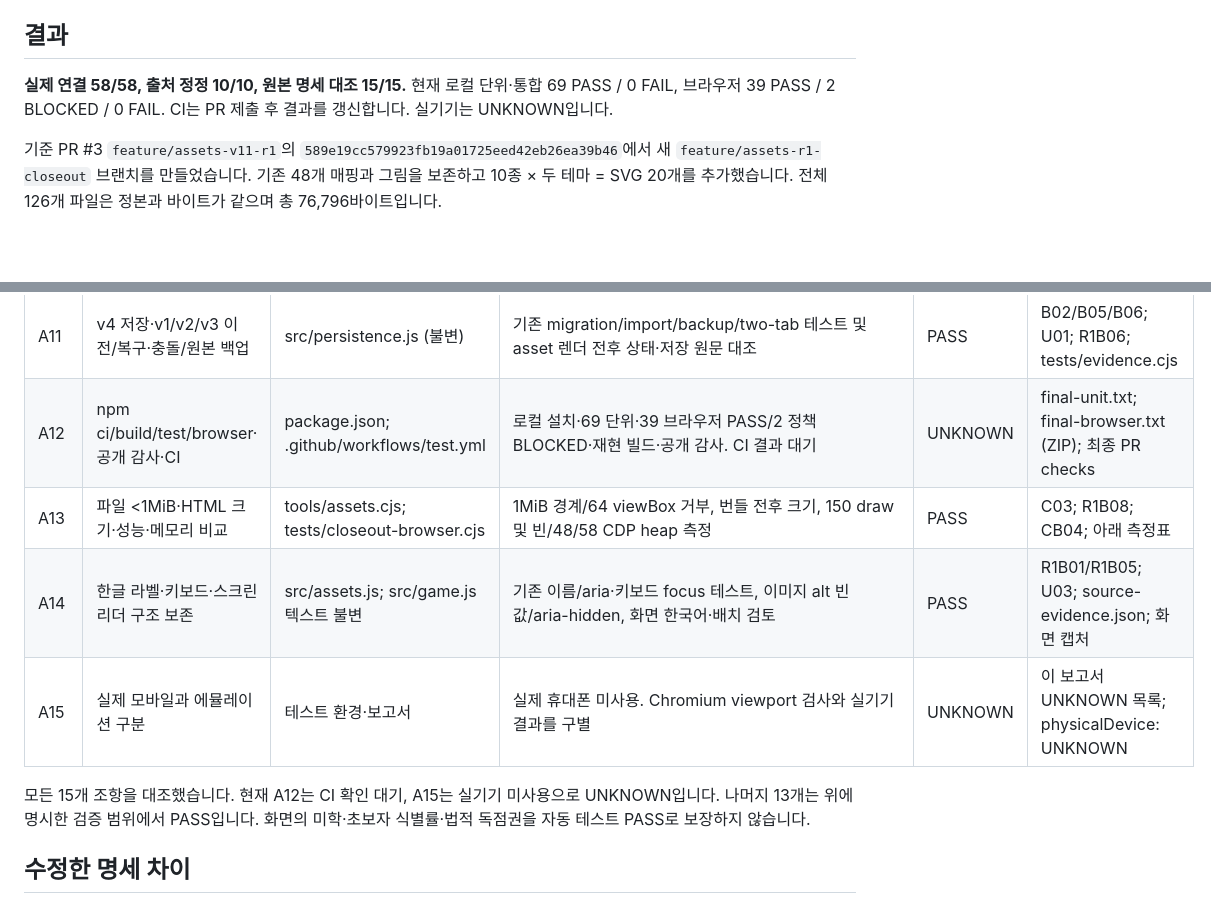
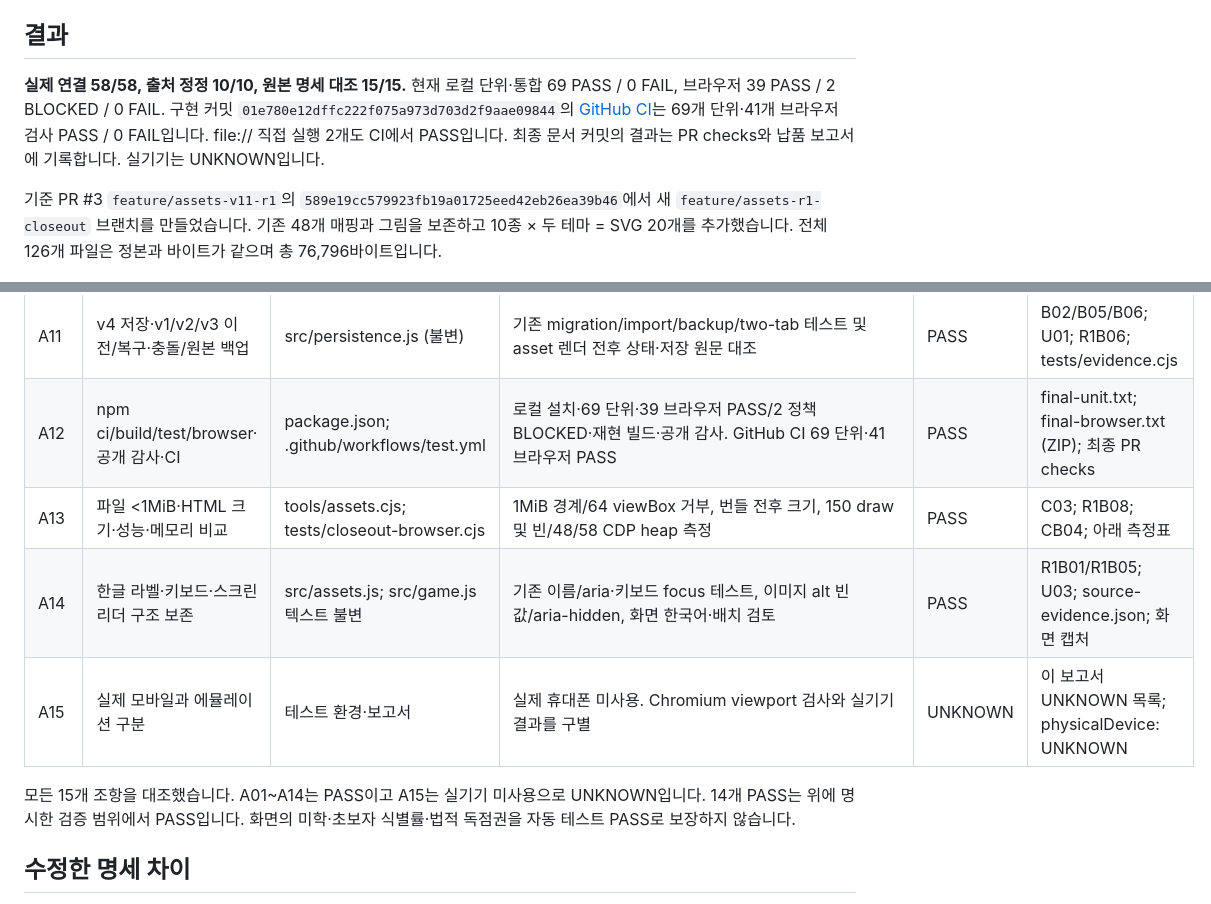
Before and after one commit to aldol2678/origin-lab, a Markdown page: qa/ASSET-R1-INTEGRATION-REPORT.md, 2 parts joined by grey strips. GitHub-like rendering; blank space fills up the shorter version.

Commit message:
Record successful CI and close A01-A14 acceptance checks

```diff
--- a/qa/ASSET-R1-INTEGRATION-REPORT.md
+++ b/qa/ASSET-R1-INTEGRATION-REPORT.md
@@ -4,7 +4,7 @@
 
 ## 결과
 
-**실제 연결 58/58, 출처 정정 10/10, 원본 명세 대조 15/15.** 현재 로컬 단위·통합 69 PASS / 0 FAIL, 브라우저 39 PASS / 2 BLOCKED / 0 FAIL. CI는 PR 제출 후 결과를 갱신합니다. 실기기는 UNKNOWN입니다.
+**실제 연결 58/58, 출처 정정 10/10, 원본 명세 대조 15/15.** 현재 로컬 단위·통합 69 PASS / 0 FAIL, 브라우저 39 PASS / 2 BLOCKED / 0 FAIL. 구현 커밋 `01e780e12dffc222f075a973d703d2f9aae09844`의 [GitHub CI](https://github.com/aldol2678/origin-lab/actions/runs/39165417410)는 69개 단위·41개 브라우저 검사 PASS / 0 FAIL입니다. file:// 직접 실행 2개도 CI에서 PASS입니다. 최종 문서 커밋의 결과는 PR checks와 납품 보고서에 기록합니다. 실기기는 UNKNOWN입니다.
 
 기준 PR #3 `feature/assets-v11-r1`의 `589e19cc579923fb19a01725eed42eb26ea39b46`에서 새 `feature/assets-r1-closeout` 브랜치를 만들었습니다. 기존 48개 매핑과 그림을 보존하고 10종 × 두 테마 = SVG 20개를 추가했습니다. 전체 126개 파일은 정본과 바이트가 같으며 총 76,796바이트입니다.
 
@@ -31,12 +31,12 @@
 | A09 | 승인된 standalone·외부 fetch/CDN 0 | build.cjs; tools/assets.cjs | 단일 HTML 인라인, offline context와 실제 조작, 외부 요청 없음; 로컬 file:// 정책 차단은 CI 별도 확인 | PASS | B10; R1B06/R1B07; CI B07 |
 | A10 | 42 발견·34 조합·9종·A/B 3종·노트 유지 | data/catalog.json; src/research*.js (불변) | 기존 전체 단위/엔진·UI 조작 회귀, 세 preset 계산과 노트 reload/delete | PASS | tests/core.test.cjs; tests/v03.test.cjs; U02/U05; source-evidence.json |
 | A11 | v4 저장·v1/v2/v3 이전/복구·충돌/원본 백업 | src/persistence.js (불변) | 기존 migration/import/backup/two-tab 테스트 및 asset 렌더 전후 상태·저장 원문 대조 | PASS | B02/B05/B06; U01; R1B06; tests/evidence.cjs |
-| A12 | npm ci/build/test/browser·공개 감사·CI | package.json; .github/workflows/test.yml | 로컬 설치·69 단위·39 브라우저 PASS/2 정책 BLOCKED·재현 빌드·공개 감사. CI 결과 대기 | UNKNOWN | final-unit.txt; final-browser.txt (ZIP); 최종 PR checks |
+| A12 | npm ci/build/test/browser·공개 감사·CI | package.json; .github/workflows/test.yml | 로컬 설치·69 단위·39 브라우저 PASS/2 정책 BLOCKED·재현 빌드·공개 감사. GitHub CI 69 단위·41 브라우저 PASS | PASS | final-unit.txt; final-browser.txt (ZIP); 최종 PR checks |
 | A13 | 파일 <1MiB·HTML 크기·성능·메모리 비교 | tools/assets.cjs; tests/closeout-browser.cjs | 1MiB 경계/64 viewBox 거부, 번들 전후 크기, 150 draw 및 빈/48/58 CDP heap 측정 | PASS | C03; R1B08; CB04; 아래 측정표 |
 | A14 | 한글 라벨·키보드·스크린리더 구조 보존 | src/assets.js; src/game.js 텍스트 불변 | 기존 이름/aria·키보드 focus 테스트, 이미지 alt 빈 값/aria-hidden, 화면 한국어·배치 검토 | PASS | R1B01/R1B05; U03; source-evidence.json; 화면 캡처 |
 | A15 | 실제 모바일과 에뮬레이션 구분 | 테스트 환경·보고서 | 실제 휴대폰 미사용. Chromium viewport 검사와 실기기 결과를 구별 | UNKNOWN | 이 보고서 UNKNOWN 목록; physicalDevice: UNKNOWN |
 
-모든 15개 조항을 대조했습니다. 현재 A12는 CI 확인 대기, A15는 실기기 미사용으로 UNKNOWN입니다. 나머지 13개는 위에 명시한 검증 범위에서 PASS입니다. 화면의 미학·초보자 식별률·법적 독점권을 자동 테스트 PASS로 보장하지 않습니다.
+모든 15개 조항을 대조했습니다. A01~A14는 PASS이고 A15는 실기기 미사용으로 UNKNOWN입니다. 14개 PASS는 위에 명시한 검증 범위에서 PASS입니다. 화면의 미학·초보자 식별률·법적 독점권을 자동 테스트 PASS로 보장하지 않습니다.
 
 ## 수정한 명세 차이
 
```
